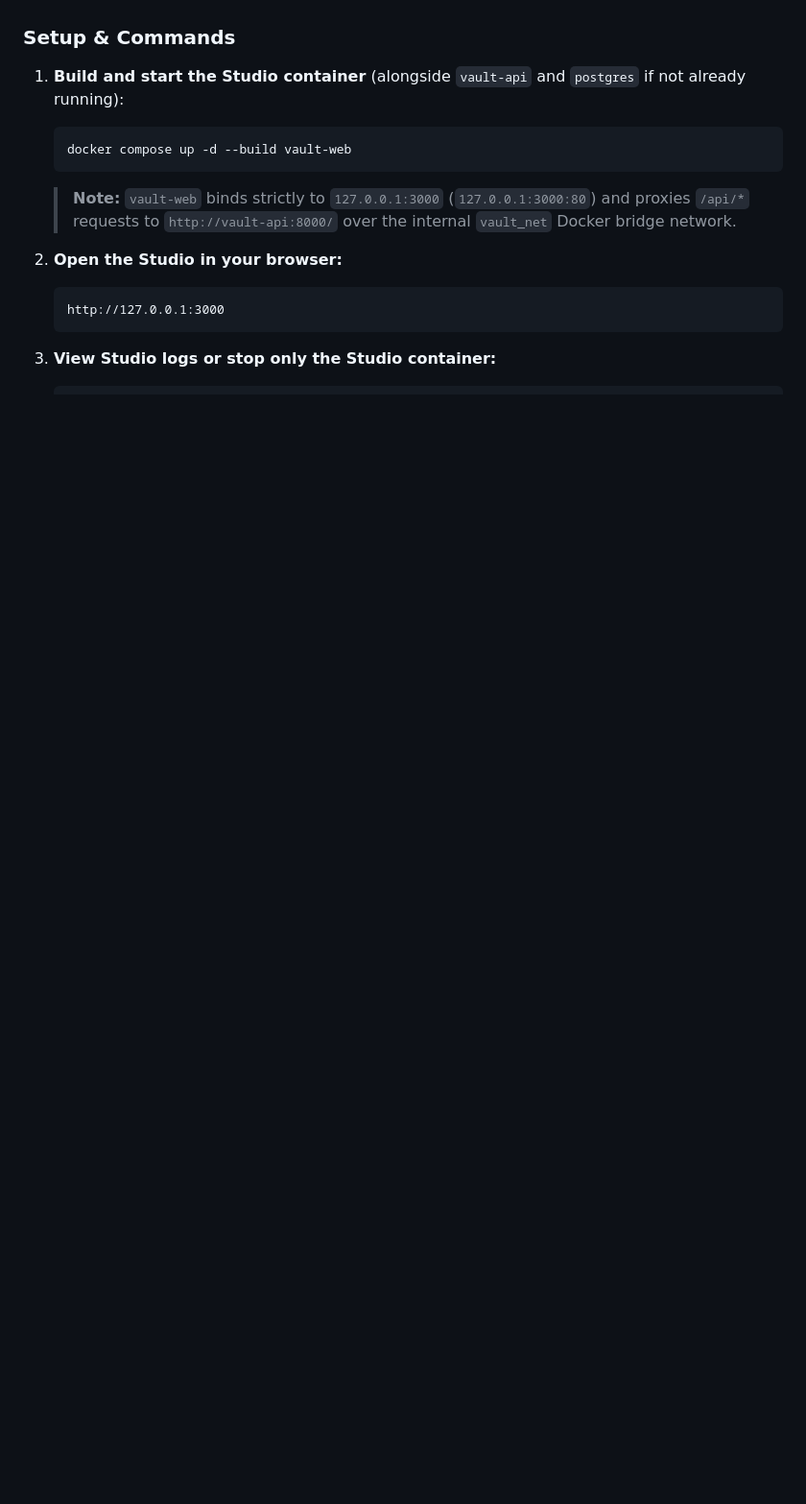
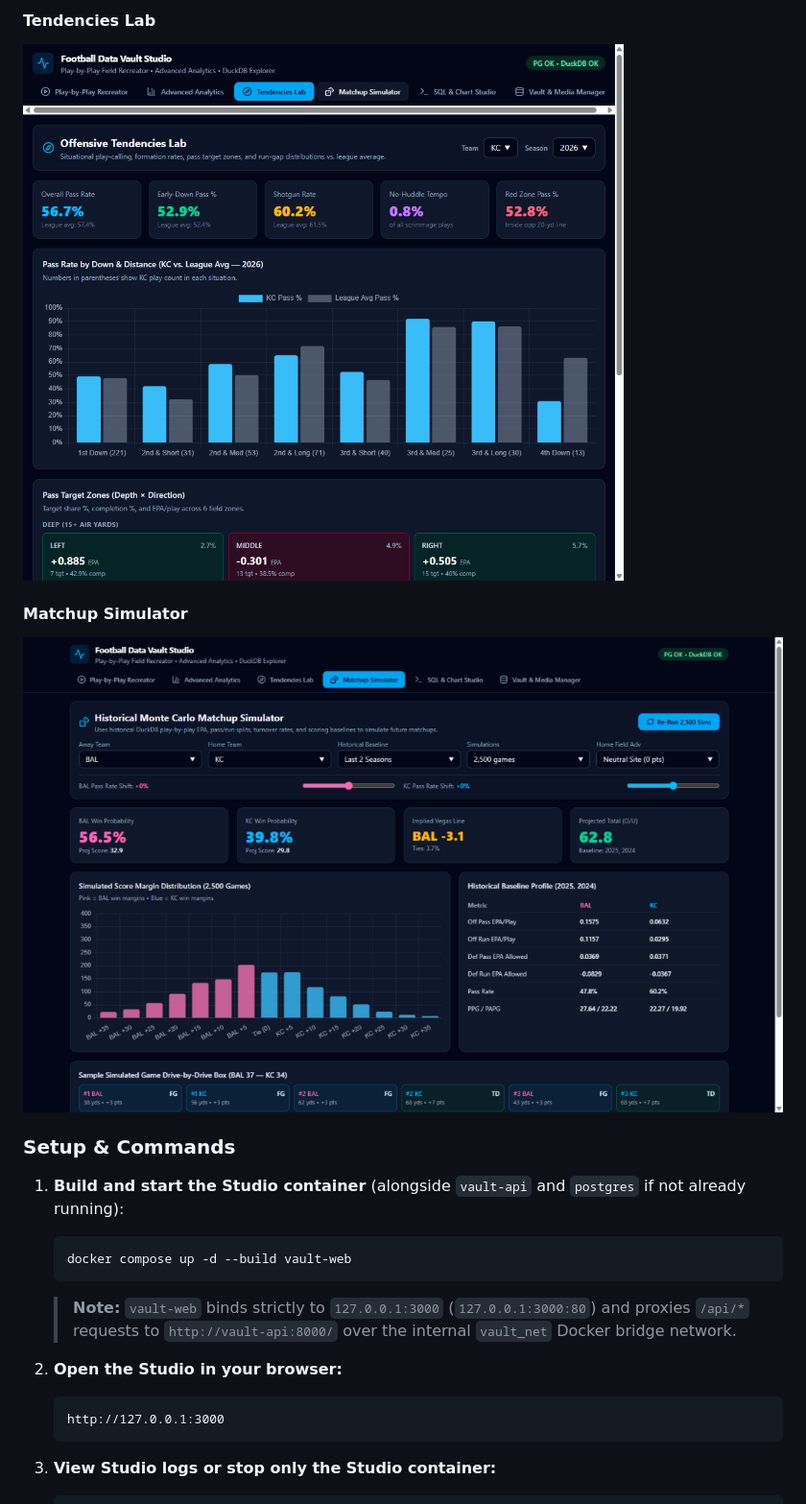
Before and after one commit to John1219/Football-Data-Vault, a Markdown page: README.md, the part around one of its changes. Shown at 96% size. Rendered like a GitHub page; pictures changed too: docs/screenshots/matchup-simulator.png (added), docs/screenshots/tendencies-lab.png (added); blank space fills up the shorter version.

```diff
--- a/README.md
+++ b/README.md
@@ -62,3 +73,8 @@ The `vault-web` service (`football_vault_web`) runs **Football Data Vault Studio
+#### Tendencies Lab
+![Tendencies Lab](docs/screenshots/tendencies-lab.png)
+
+#### Matchup Simulator
+![Matchup Simulator](docs/screenshots/matchup-simulator.png)
 
 ### Setup & Commands
 
```
Also changed, not shown: other parts of README.md (+15 -4 lines), docs/screenshots/advanced-analytics.png (added), docs/screenshots/play-recreator.png (added).
